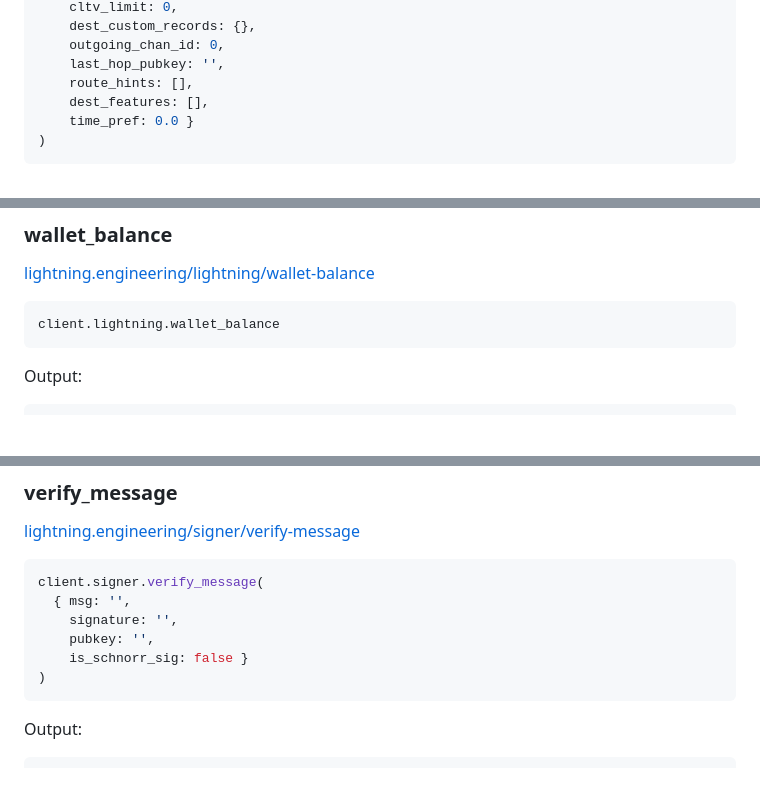
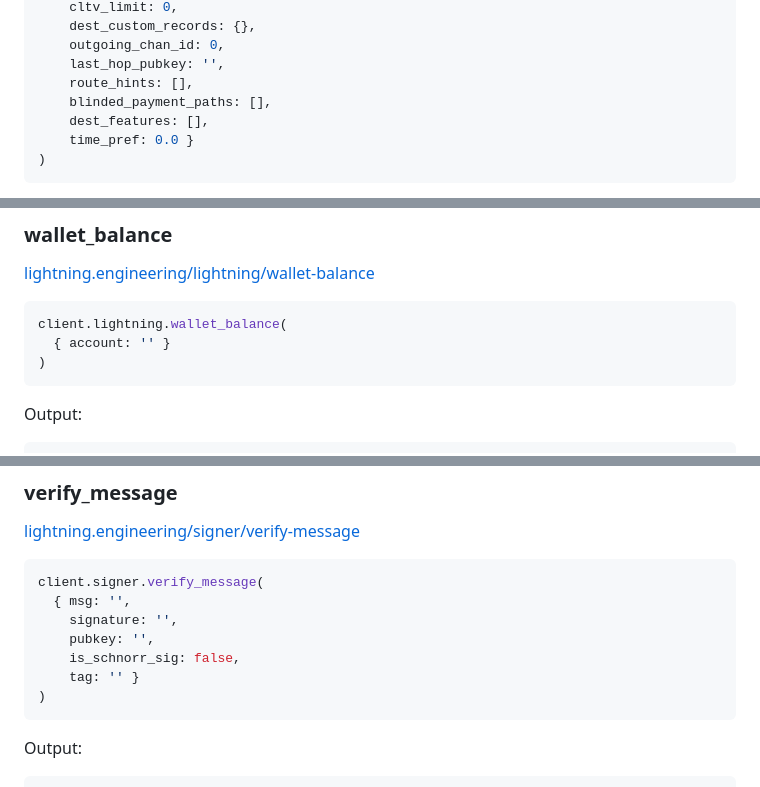
Before and after one commit to icebaker/lnd-client, a Markdown page: docs/README.md, 3 parts joined by grey strips. GitHub-like rendering; blank space fills up the shorter version.

````diff
--- a/docs/README.md
+++ b/docs/README.md
@@ -1428,6 +1449,7 @@ client.lightning.query_routes(
     outgoing_chan_id: 0,
     last_hop_pubkey: '',
     route_hints: [],
+    blinded_payment_paths: [],
     dest_features: [],
     time_pref: 0.0 }
 )
@@ -1740,7 +1762,9 @@ Output:
 [lightning.engineering/lightning/wallet-balance](https://lightning.engineering/api-docs/api/lnd/lightning/wallet-balance/index.html)
 
 ```ruby
-client.lightning.wallet_balance
+client.lightning.wallet_balance(
+  { account: '' }
+)
 ```
 
 Output:
@@ -2376,7 +2402,8 @@ client.signer.verify_message(
   { msg: '',
     signature: '',
     pubkey: '',
-    is_schnorr_sig: false }
+    is_schnorr_sig: false,
+    tag: '' }
 )
 ```
 
````
Also changed, not shown: other parts of docs/README.md (+33 -7 lines).
